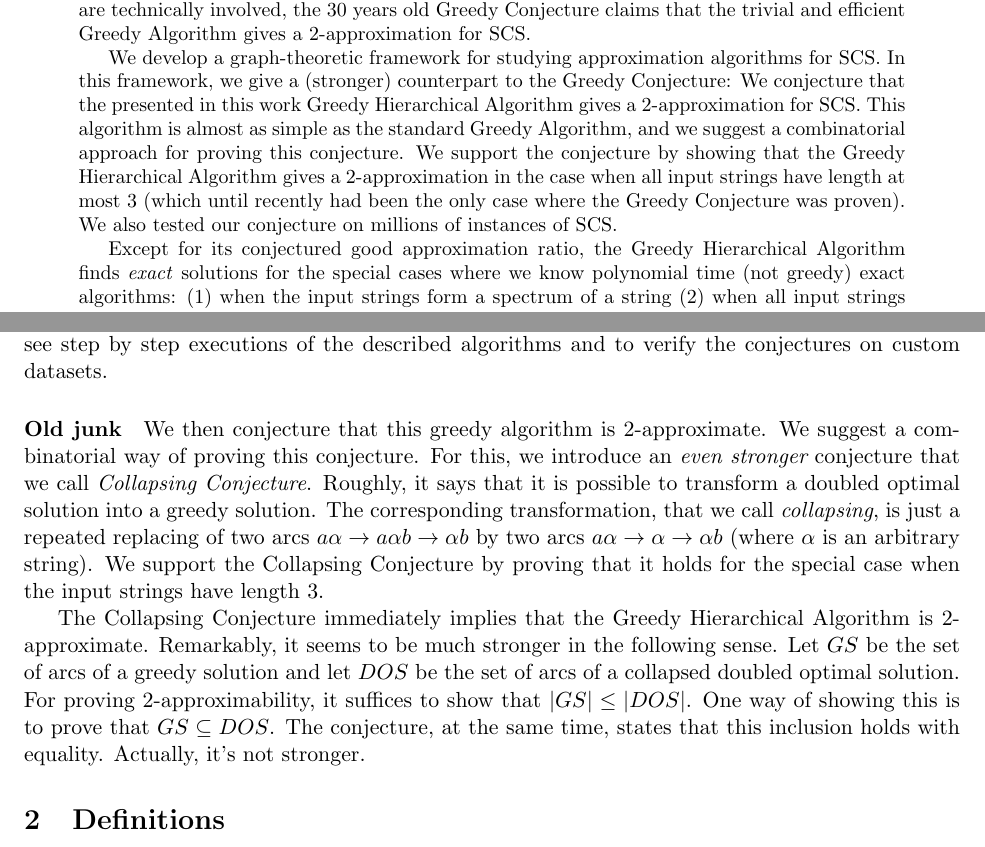
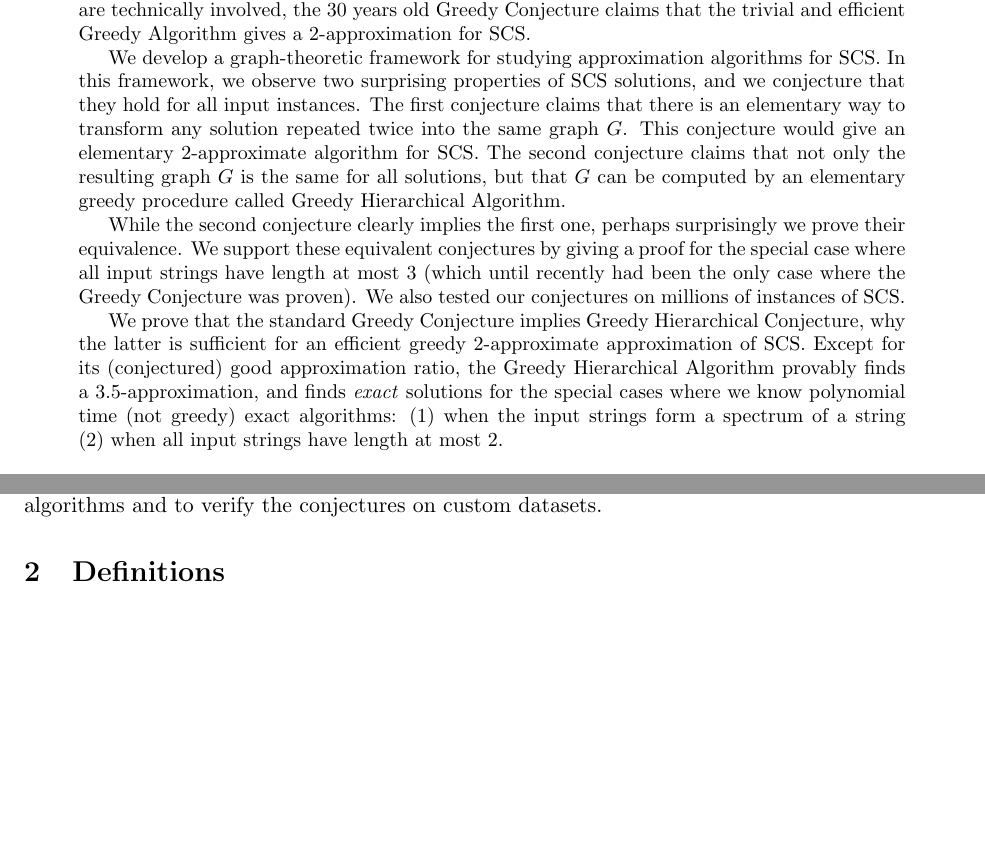
Before and after one commit to alexanderskulikov/greedy-superstring-conjecture, a LaTeX paper (paper/main_greedy_superstring.tex, which reads paper/intro.tex): two parts of pages 1 and 5 of 29, joined at a grey line, cut so that both start at the same text, the shorter picture padded with empty space. Compiled offline with pdfLaTeX.

Commit message:
intro and stuff

```diff
--- a/paper/intro.tex
+++ b/paper/intro.tex
@@ -74,30 +74,31 @@ The Collapsing Conjecture (and the equivalent Greedy Hierarchical Conjecture) lo
-We implemented the Greedy Hierarchical Algorithm~\cite{github}, and we invite the reader to a~web interface~\cite{webpage} to see step by step executions of the described algorithms and to verify the conjectures on
+We support the Collapsing Conjecture (and the equivalent Greedy Hierarchical Conjecture) by proving its special case and verifying it empirically. We prove the conjecture for the special case where all input strings have length at most $3$, which until recently had been the only case where the Greedy Conjecture was proven (see Section~\ref{subsec:scs3}). Despite tesing the conjecture on millions of datasets (both hand-crafted and generated randomly according to various distributions), we have not found a counter-example. Note that even the Weak Greedy Hierarchical Conjecture suffices for getting a $2$-approximation for SCS, and this conjecture is not harder to prove than the standard Greedy Conjecture.
+We implemented the Greedy Hierarchical Algorithm~\cite{github}, and we invite the reader to its~web interface~\cite{webpage} to see step by step executions of the described algorithms and to verify the conjectures on
 custom datasets.
 
 
-\paragraph{Old junk}
-We then conjecture that this greedy algorithm is $2$-approximate. We suggest a combinatorial way of proving this conjecture. For this, we introduce an {\em even stronger} conjecture that we call
-{\em Collapsing Conjecture}.
-Roughly, it says that it is possible to transform a~doubled optimal
-solution into a~greedy solution.
-The corresponding transformation, that we call {\em collapsing},
-is just a repeated replacing of two arcs $a\alpha \to a\alpha b \to \alpha b$
-by two arcs $a\alpha \to \alpha \to \alpha b$ (where $\alpha$ is an arbitrary string).
-We support the Collapsing Conjecture by
-proving that it holds for the~special case when the input strings have length~3.
-
-%We report on computational experiments that verified the
-%conjecture on many datasets (both hand-crafted and generated randomly
-%according to various distributions).
-
-
-The Collapsing Conjecture immediately implies that the Greedy
-Hierarchical Algorithm is 2-approximate. Remarkably, it seems to be much
-stronger in the following sense. Let $GS$ be the set of arcs of a~greedy
-solution and let $DOS$ be the set of arcs of a~collapsed doubled optimal
-solution. For proving 2-approximability, it suffices to show that $|GS| \le |DOS|$.
-One way of showing this is to prove that $GS \subseteq DOS$.
-The conjecture, at the same time, states that this inclusion holds with equality. Actually, it's not stronger.
-
-
-%We provide a web interface~\cite{webpage} so that anyone could test the conjectures on arbitrary datasets. The webpage also gives detailed visualizations of how the Greedy Hierarchical and Collapsing algorithms work.
+%\paragraph{Old junk}
+%We then conjecture that this greedy algorithm is $2$-approximate. We suggest a combinatorial way of proving this conjecture. For this, we introduce an {\em even stronger} conjecture that we call
+%{\em Collapsing Conjecture}.
+%Roughly, it says that it is possible to transform a~doubled optimal
+%solution into a~greedy solution.
+%The corresponding transformation, that we call {\em collapsing},
+%is just a repeated replacing of two arcs $a\alpha \to a\alpha b \to \alpha b$
+%by two arcs $a\alpha \to \alpha \to \alpha b$ (where $\alpha$ is an arbitrary string).
+%We support the Collapsing Conjecture by
+%proving that it holds for the~special case when the input strings have length~3.
+%
+%%We report on computational experiments that verified the
+%%conjecture on many datasets (both hand-crafted and generated randomly
+%%according to various distributions).
+%
+%
+%The Collapsing Conjecture immediately implies that the Greedy
+%Hierarchical Algorithm is 2-approximate. Remarkably, it seems to be much
+%stronger in the following sense. Let $GS$ be the set of arcs of a~greedy
+%solution and let $DOS$ be the set of arcs of a~collapsed doubled optimal
+%solution. For proving 2-approximability, it suffices to show that $|GS| \le |DOS|$.
+%One way of showing this is to prove that $GS \subseteq DOS$.
+%The conjecture, at the same time, states that this inclusion holds with equality. Actually, it's not stronger.
+%
+%
+%%We provide a web interface~\cite{webpage} so that anyone could test the conjectures on arbitrary datasets. The webpage also gives detailed visualizations of how the Greedy Hierarchical and Collapsing algorithms work.
--- a/paper/main_greedy_superstring.tex
+++ b/paper/main_greedy_superstring.tex
@@ -88,9 +88,15 @@ Maksim Nikolaev\thanks{St.~Petersburg State University}
 \begin{abstract}
 In the Shortest Common Superstring (SCS) problem, one is given a collection of strings, and needs to find a shortest string containing each of them as a~substring. SCS admits $2\frac{11}{23}$-approximation in polynomial time (Mucha, SODA'13). While this algorithm and its analysis are technically involved, the $30$ years old Greedy Conjecture claims that the trivial and efficient Greedy Algorithm gives a~$2$-approximation for SCS. %The Greedy Algorithm repeatedly merges two strings with the largest intersection into one, until only one string remains.
 
-We develop a graph-theoretic framework for studying approximation algorithms for SCS. In this framework, we give a (stronger) counterpart to the Greedy Conjecture: We conjecture that the presented in this work Greedy Hierarchical Algorithm gives a $2$-approximation for SCS. This algorithm is almost as simple as the standard Greedy Algorithm, and we suggest a~combinatorial approach for proving this conjecture. We support the conjecture by showing that the Greedy Hierarchical Algorithm gives a~$2$-approximation in the case when all input strings have length at most $3$ (which until recently had been the only case where the Greedy Conjecture was proven). We also tested our conjecture on millions of instances of SCS.
+We develop a graph-theoretic framework for studying approximation algorithms for SCS. In this framework, we observe two surprising properties of SCS solutions, and we conjecture that they hold for all input instances. The first conjecture claims that there is an elementary way to transform any solution repeated twice into the same graph $G$. This conjecture would give an elementary 2-approximate algorithm for SCS. The second conjecture claims that not only the resulting graph $G$ is the same for all solutions, but that $G$ can be computed by an elementary greedy procedure called Greedy Hierarchical Algorithm.
 
-Except for its conjectured good approximation ratio, the Greedy Hierarchical Algorithm finds \emph{exact} solutions for the special cases where we know polynomial time (not greedy) exact algorithms: (1)~when the input strings form a spectrum of a~string (2)~when all input strings have length at most $2$.
+While the second conjecture clearly implies the first one, perhaps surprisingly we prove their equivalence. We support these equivalent conjectures by giving a proof for the special case where all input strings have length at most $3$ (which until recently had been the only case where the Greedy Conjecture was proven). We also tested our conjectures on millions of instances of SCS.
+
+We prove that the standard Greedy Conjecture implies Greedy Hierarchical Conjecture, why the latter is sufficient for an efficient greedy 2-approximate approximation of SCS. Except for its (conjectured) good approximation ratio, the Greedy Hierarchical Algorithm provably finds a $3.5$-approximation, and finds \emph{exact} solutions for the special cases where we know polynomial time (not greedy) exact algorithms: (1)~when the input strings form a spectrum of a~string (2)~when all input strings have length at most $2$.
+
+%In this framework, we give a (stronger) counterpart to the Greedy Conjecture: We conjecture that the presented in this work Greedy Hierarchical Algorithm gives a $2$-approximation for SCS. This algorithm is almost as simple as the standard Greedy Algorithm, and we suggest a~combinatorial approach for proving this conjecture. We support the conjecture by showing that the Greedy Hierarchical Algorithm gives a~$2$-approximation in the case when all input strings have length at most $3$ (which until recently had been the only case where the Greedy Conjecture was proven). We also tested our conjecture on millions of instances of SCS.
+%
+%Except for its conjectured good approximation ratio, the Greedy Hierarchical Algorithm finds \emph{exact} solutions for the special cases where we know polynomial time (not greedy) exact algorithms: (1)~when the input strings form a spectrum of a~string (2)~when all input strings have length at most $2$.
 \end{abstract}
 \end{titlepage}
 
```
Also changed, not shown: paper/conclusion.tex (+1 -1 lines), paper/greedy_hierarchical.tex (+1 -0 lines), paper/intro.tex (12 more changed lines).
